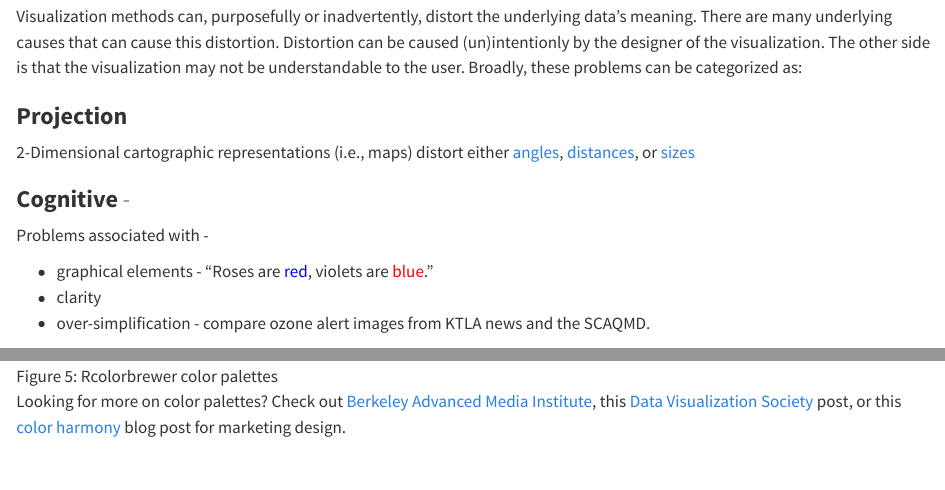
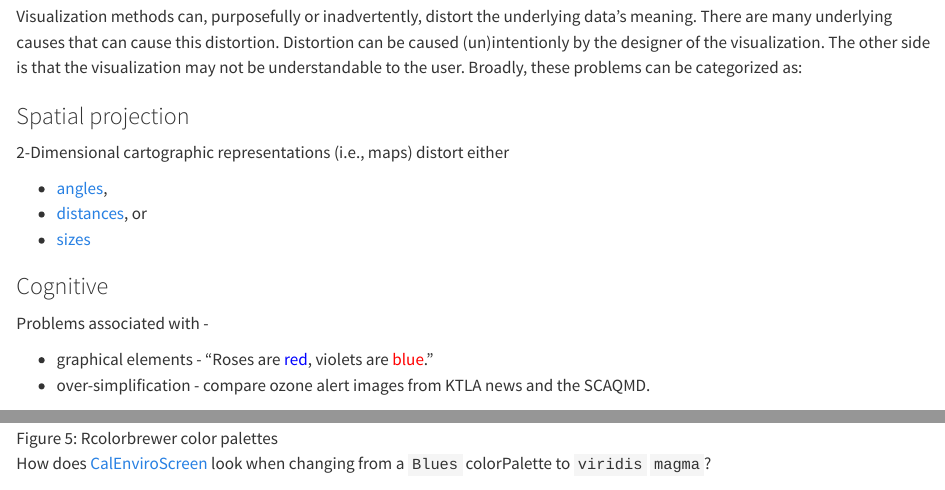
Before and after one commit to RadicalResearchLLC/EDVcourse, a Quarto document (information.qmd): the page in a window 1100 px wide, from 3890 px down, and a second part further down, joined at a grey line. Rendered offline with R 4.5, knitr and Pandoc in place of Quarto, with nearby package versions; some code elsewhere in the file could not run offline.

```diff
--- a/information.qmd
+++ b/information.qmd
@@ -98,16 +98,19 @@
 
 Visualization methods can, purposefully or inadvertently, distort the underlying data's meaning. There are many underlying causes that can cause this distortion. Distortion can be caused (un)intentionly by the designer of the visualization. The other side is that the visualization may not be understandable to the user. Broadly, these problems can be categorized as:
 
-### **Projection**
+### Spatial projection
 
-2-Dimensional cartographic representations (i.e., maps) distort either [angles](https://map-projections.net/img/jpg/azimutal-equal-area-gpolar.jpg?ft=59bfd4f5), [distances](https://image4.slideserve.com/303535/all-projections-have-some-degree-of-distortion-l.jpg), or [sizes](https://kartoweb.itc.nl/geometrics/Bitmaps/Figure%204.19%20(scale%20distortion)a.gif)
+2-Dimensional cartographic representations (i.e., maps) distort either
 
-### **Cognitive** -
+* [angles](https://map-projections.net/img/jpg/azimutal-equal-area-gpolar.jpg?ft=59bfd4f5),
+* [distances](https://image4.slideserve.com/303535/all-projections-have-some-degree-of-distortion-l.jpg), or
+* [sizes](https://kartoweb.itc.nl/geometrics/Bitmaps/Figure%204.19%20(scale%20distortion)a.gif)
+
+### Cognitive
 
 Problems associated with -
 
 * graphical elements - "Roses are <span style='color:blue'>red</span>, violets are <span style='color:red'>blue</span>."
-* clarity
 * over-simplification - compare ozone alert images from KTLA news and the SCAQMD.
 
 ::: {layout-ncol=2}
@@ -217,3 +222,4 @@
 
 ![Rcolorbrewer color palettes](https://www.datanovia.com/en/wp-content/uploads/dn-tutorials/ggplot2/figures/029-r-color-palettes-rcolorbrewer-palettes-colorblind-friendly-1.png){#fig-colorPalettes}
 
+How does [CalEnviroScreen](https://oehha.ca.gov/calenviroscreen/report/calenviroscreen-40) look when changing from a `Blues` colorPalette to `viridis` `magma`?
```
Also changed, not shown: information.qmd (20 more changed lines).
